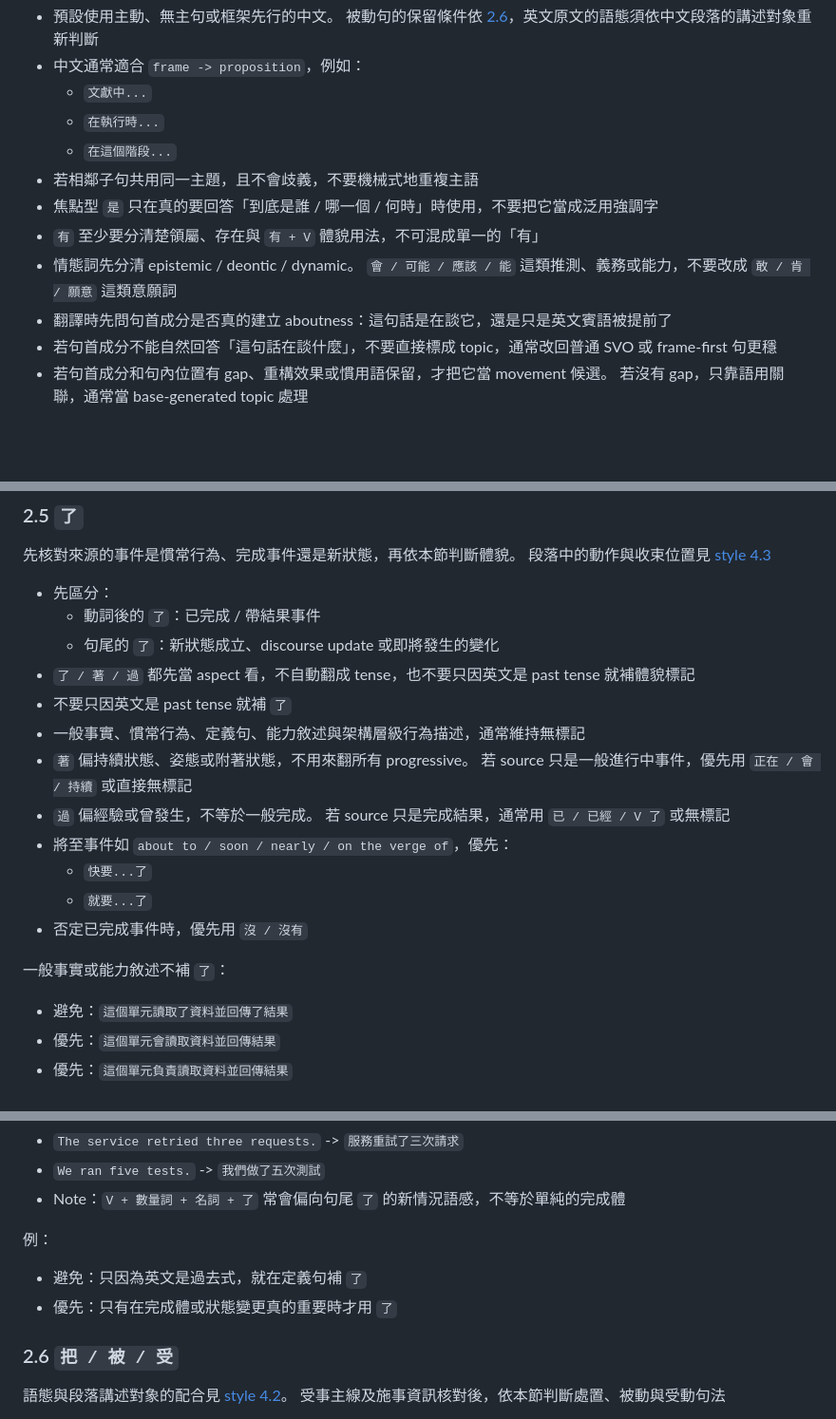
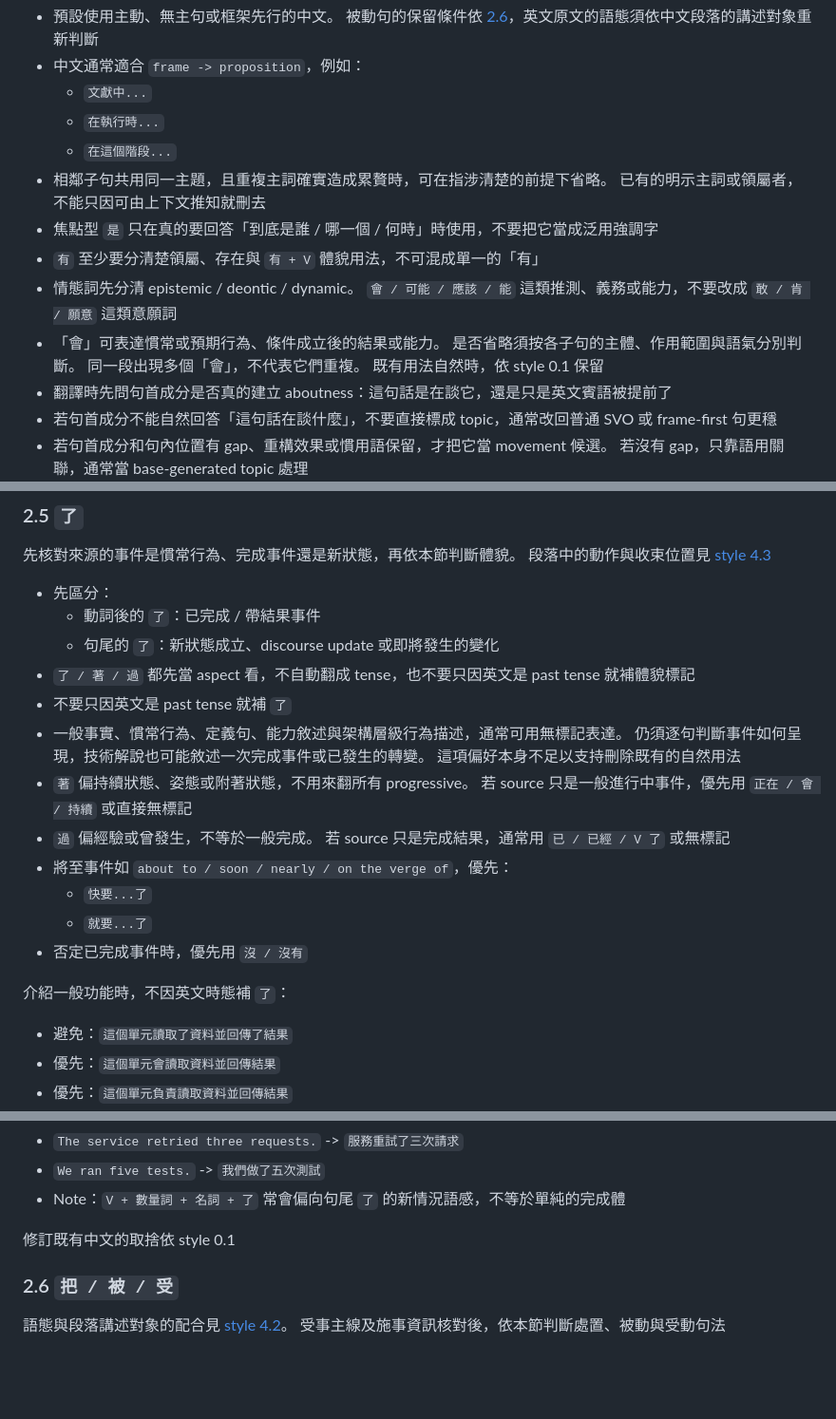
Before and after one commit to Mes0903/zhTW-translocalizer-skills, a Markdown page: references/output_grammar.md, 3 parts joined by grey strips. Shown at 95% size. Rendered like a GitHub page; blank space fills up the shorter version.

```diff
--- a/references/output_grammar.md
+++ b/references/output_grammar.md
@@ -191,10 +191,11 @@
   - `文獻中...`
   - `在執行時...`
   - `在這個階段...`
-- 若相鄰子句共用同一主題，且不會歧義，不要機械式地重複主語
+- 相鄰子句共用同一主題，且重複主詞確實造成累贅時，可在指涉清楚的前提下省略。 已有的明示主詞或領屬者，不能只因可由上下文推知就刪去
 - 焦點型 `是` 只在真的要回答「到底是誰 / 哪一個 / 何時」時使用，不要把它當成泛用強調字
 - `有` 至少要分清楚領屬、存在與 `有 + V` 體貌用法，不可混成單一的「有」
 - 情態詞先分清 epistemic / deontic / dynamic。 `會 / 可能 / 應該 / 能` 這類推測、義務或能力，不要改成 `敢 / 肯 / 願意` 這類意願詞
+- 「會」可表達慣常或預期行為、條件成立後的結果或能力。 是否省略須按各子句的主體、作用範圍與語氣分別判斷。 同一段出現多個「會」，不代表它們重複。 既有用法自然時，依 style 0.1 保留
 - 翻譯時先問句首成分是否真的建立 aboutness：這句話是在談它，還是只是英文賓語被提前了
 - 若句首成分不能自然回答「這句話在談什麼」，不要直接標成 topic，通常改回普通 SVO 或 frame-first 句更穩
 - 若句首成分和句內位置有 gap、重構效果或慣用語保留，才把它當 movement 候選。 若沒有 gap，只靠語用關聯，通常當 base-generated topic 處理
@@ -331,7 +327,7 @@
   - 句尾的 `了`：新狀態成立、discourse update 或即將發生的變化
 - `了 / 著 / 過` 都先當 aspect 看，不自動翻成 tense，也不要只因英文是 past tense 就補體貌標記
 - 不要只因英文是 past tense 就補 `了`
-- 一般事實、慣常行為、定義句、能力敘述與架構層級行為描述，通常維持無標記
+- 一般事實、慣常行為、定義句、能力敘述與架構層級行為描述，通常可用無標記表達。 仍須逐句判斷事件如何呈現，技術解說也可能敘述一次完成事件或已發生的轉變。 這項偏好本身不足以支持刪除既有的自然用法
 - `著` 偏持續狀態、姿態或附著狀態，不用來翻所有 progressive。 若 source 只是一般進行中事件，優先用 `正在 / 會 / 持續` 或直接無標記
 - `過` 偏經驗或曾發生，不等於一般完成。 若 source 只是完成結果，通常用 `已 / 已經 / V 了` 或無標記
 - 將至事件如 `about to / soon / nearly / on the verge of`，優先：
@@ -339,7 +335,7 @@
   - `就要...了`
 - 否定已完成事件時，優先用 `沒 / 沒有`
 
-一般事實或能力敘述不補 `了`：
+介紹一般功能時，不因英文時態補 `了`：
 
 - 避免：`這個單元讀取了資料並回傳了結果`
 - 優先：`這個單元會讀取資料並回傳結果`
@@ -379,10 +375,7 @@
 - `We ran five tests.` -> `我們做了五次測試`
 - Note：`V + 數量詞 + 名詞 + 了` 常會偏向句尾 `了` 的新情況語感，不等於單純的完成體
 
-例：
-
-- 避免：只因為英文是過去式，就在定義句補 `了`
-- 優先：只有在完成體或狀態變更真的重要時才用 `了`
+修訂既有中文的取捨依 style 0.1
 
 ### 2.6 `把 / 被 / 受`
 
```
Also changed, not shown: other parts of references/output_grammar.md (+2 -6 lines), references/output_style.md (+4 -2 lines).
